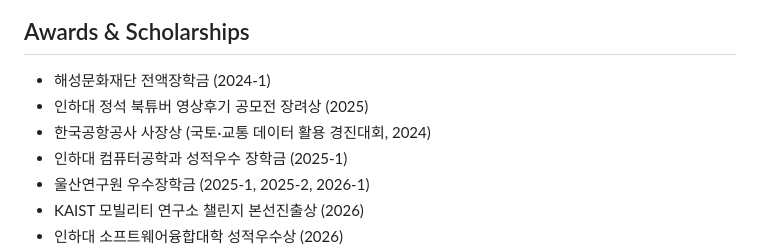
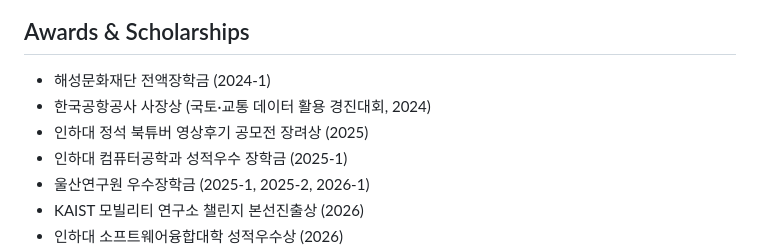
Before and after one commit to hynsxo/hynsxo.github.io, a Markdown page: README.md, the part around the change. Rendered like a GitHub page.

```diff
--- a/README.md
+++ b/README.md
@@ -106,8 +106,8 @@ KAIST 모빌리티 연구소장 본선진출상을 수상했습니다.
 - TOPCIT Practitioner (Lv.3, 501점)
 ## Awards & Scholarships
 - 해성문화재단 전액장학금 (2024-1)
+- 한국공항공사 사장상 (국토·교통 데이터 활용 경진대회, 2024)
 - 인하대 정석 북튜버 영상후기 공모전 장려상 (2025)
-- 한국공항공사 사장상 (국토·교통 데이터 활용 경진대회, 2024)
 - 인하대 컴퓨터공학과 성적우수 장학금 (2025-1)
 - 울산연구원 우수장학금 (2025-1, 2025-2, 2026-1)
 - KAIST 모빌리티 연구소 챌린지 본선진출상 (2026)
```
